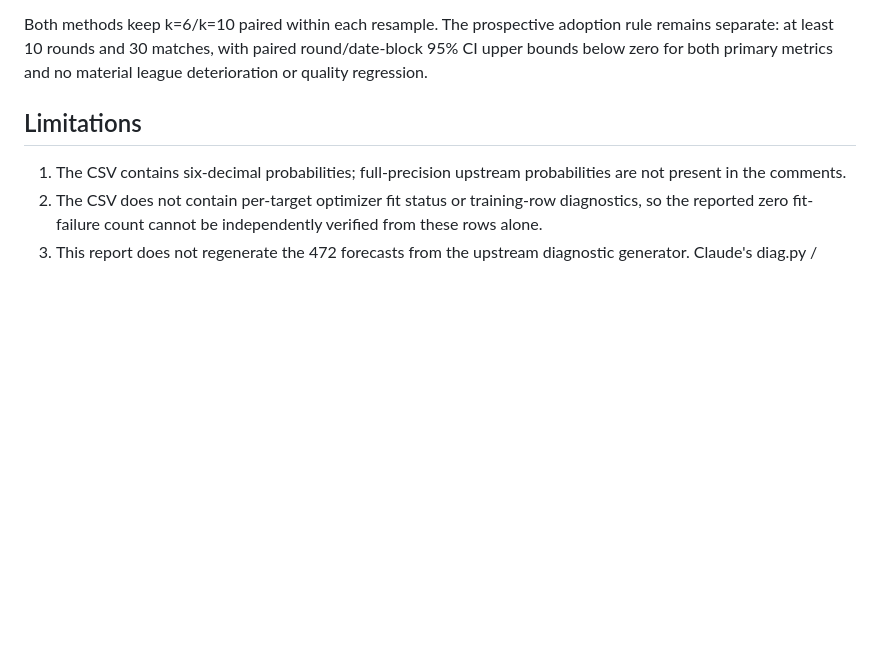
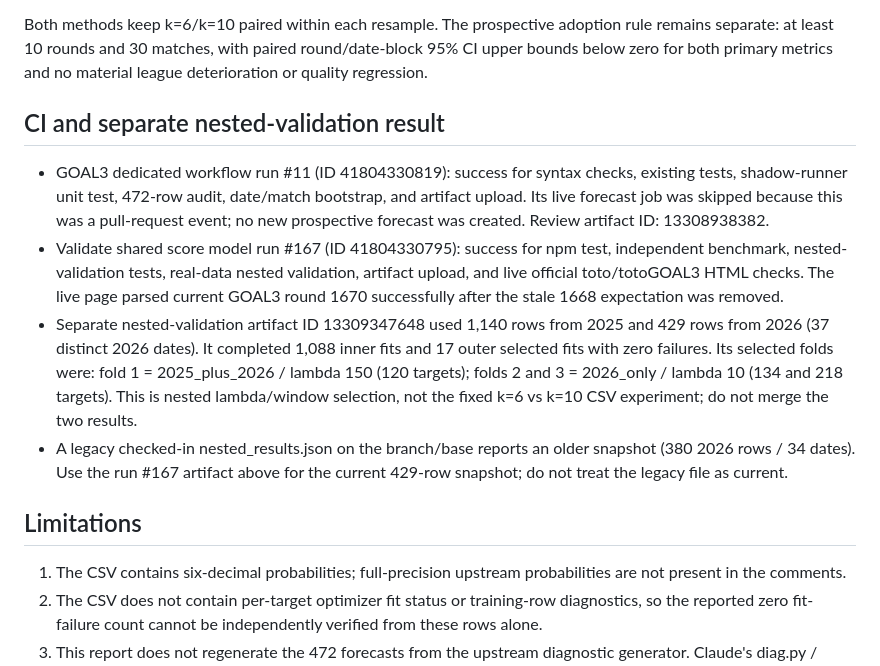
Before and after one commit to sigulun555-lab/gpt, a Markdown page: verification/goal3_independent/GOAL3_OUTER_REVIEW_2026-11-04.md, the part around the change. Drawn GitHub-style; blank space fills up the shorter version.

Commit message:
docs: record completed CI and nested validation provenance

```diff
--- a/verification/goal3_independent/GOAL3_OUTER_REVIEW_2026-11-04.md
+++ b/verification/goal3_independent/GOAL3_OUTER_REVIEW_2026-11-04.md
@@ -78,6 +78,13 @@ Both primary intervals cross zero; both sensitivity intervals also cross zero. T
 
 Both methods keep k=6/k=10 paired within each resample. The prospective adoption rule remains separate: at least 10 rounds and 30 matches, with paired round/date-block 95% CI upper bounds below zero for both primary metrics and no material league deterioration or quality regression.
 
+## CI and separate nested-validation result
+
+- GOAL3 dedicated workflow run #11 (ID 41804330819): success for syntax checks, existing tests, shadow-runner unit test, 472-row audit, date/match bootstrap, and artifact upload. Its live forecast job was skipped because this was a pull-request event; no new prospective forecast was created. Review artifact ID: 13308938382.
+- Validate shared score model run #167 (ID 41804330795): success for npm test, independent benchmark, nested-validation tests, real-data nested validation, artifact upload, and live official toto/totoGOAL3 HTML checks. The live page parsed current GOAL3 round 1670 successfully after the stale 1668 expectation was removed.
+- Separate nested-validation artifact ID 13309347648 used 1,140 rows from 2025 and 429 rows from 2026 (37 distinct 2026 dates). It completed 1,088 inner fits and 17 outer selected fits with zero failures. Its selected folds were: fold 1 = 2025_plus_2026 / lambda 150 (120 targets); folds 2 and 3 = 2026_only / lambda 10 (134 and 218 targets). This is nested lambda/window selection, not the fixed k=6 vs k=10 CSV experiment; do not merge the two results.
+- A legacy checked-in nested_results.json on the branch/base reports an older snapshot (380 2026 rows / 34 dates). Use the run #167 artifact above for the current 429-row snapshot; do not treat the legacy file as current.
+
 ## Limitations
 
 1. The CSV contains six-decimal probabilities; full-precision upstream probabilities are not present in the comments.
```
